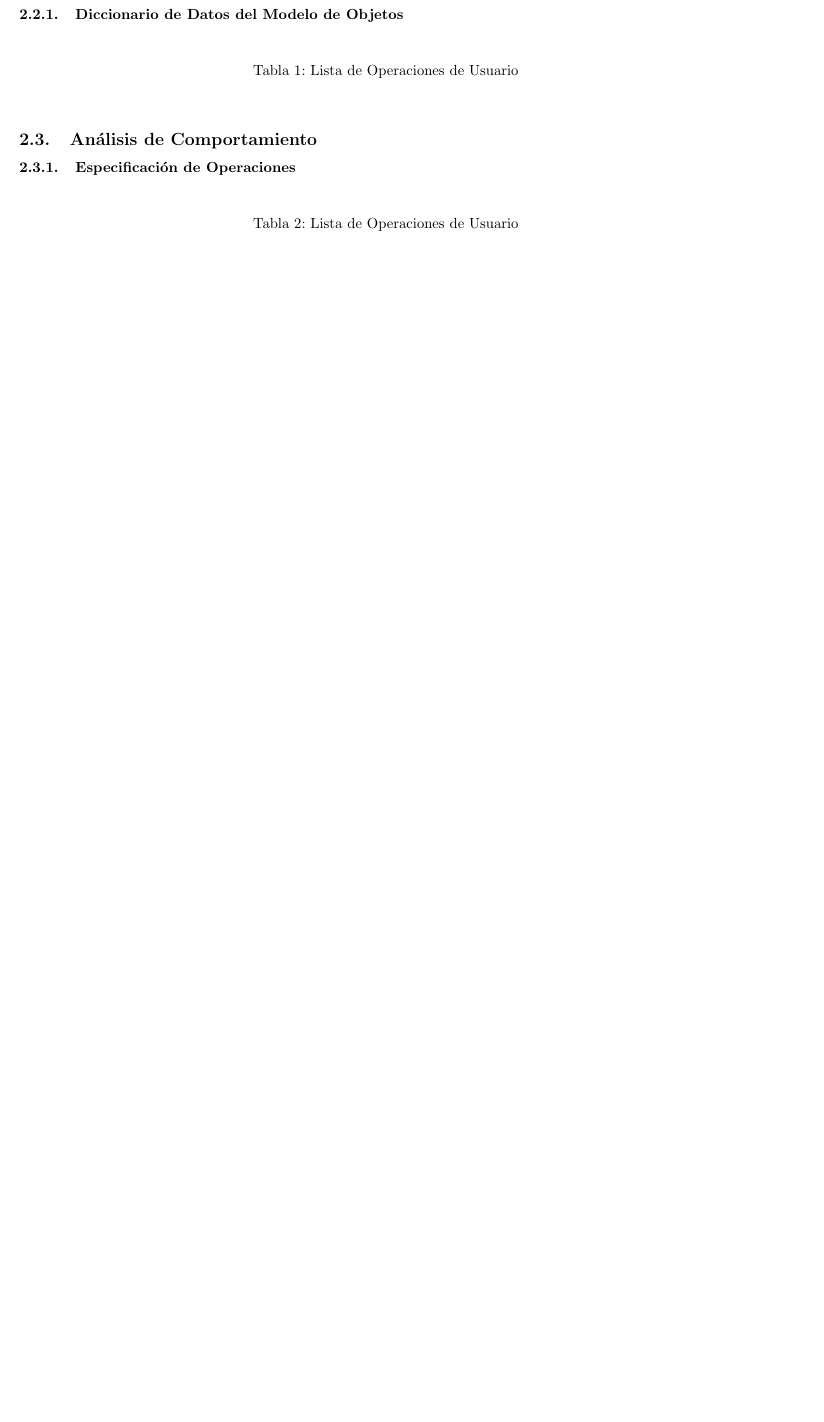
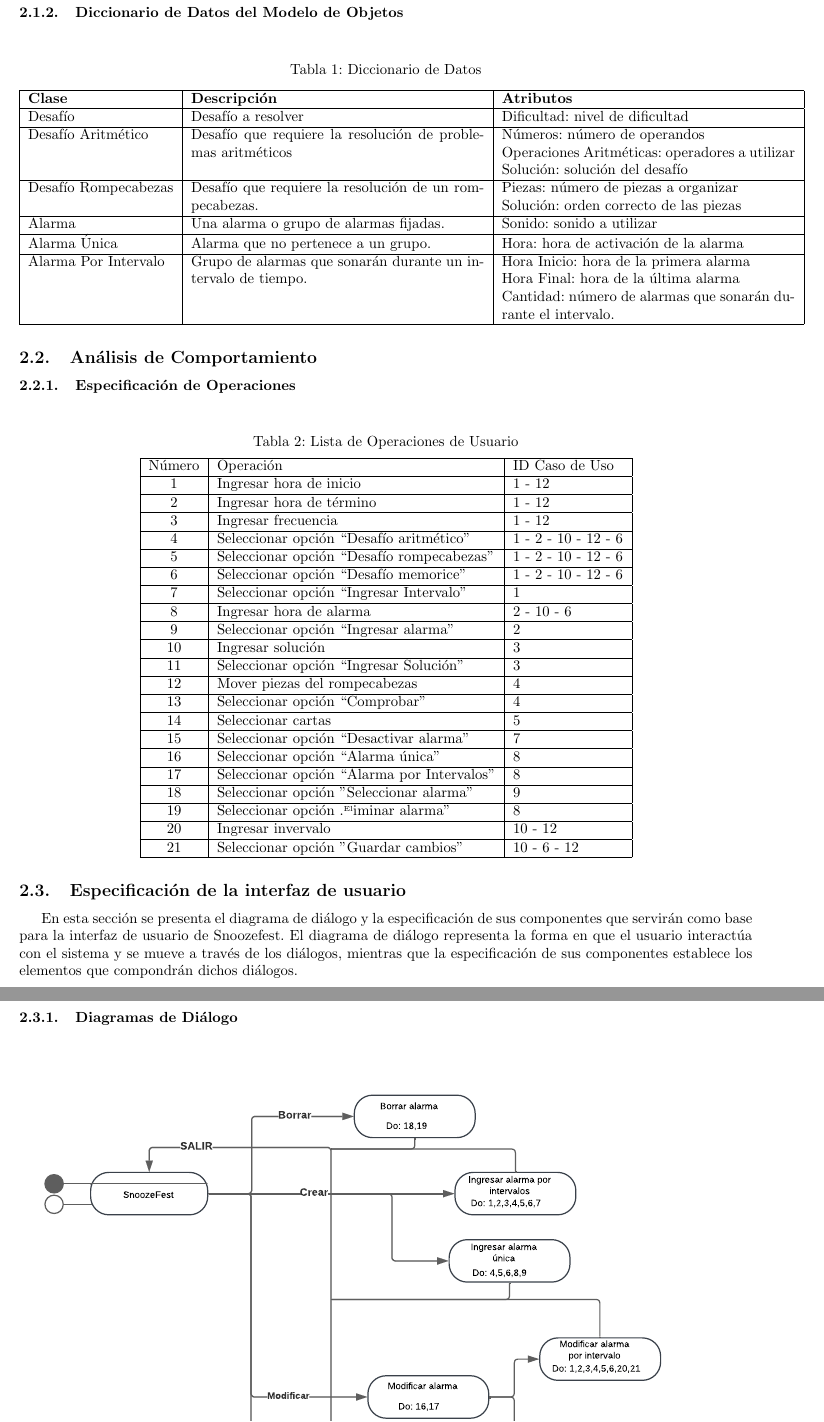
Before and after one commit to g-carrillo/ISW2, a LaTeX document (informe3/informe.tex, which reads informe3/content/2-analisis.tex): part of page 3 of 3 before the commit and two parts of pages 4 and 5 of 5 after it, the two joined at a grey line, cut so that both start at the same text, the shorter picture padded with empty space. Compiled offline with pdfLaTeX.

Commit message:
[informe3]: agregados los diagramas principales, faltan los de componentes y la tabla de descripción de componentes.

```diff
--- a/informe3/content/2-analisis.tex
+++ b/informe3/content/2-analisis.tex
@@ -11 +16,4 @@ En la etapa de análisis de compotamiento se definen las operaciones realizadas
+        \vspace{10pt}
+	\label{fig:Diagrama de Objetos de Análisis}
+\end{figure}
 
@@ -13,12 +20,25 @@ En la etapa de análisis de compotamiento se definen las operaciones realizadas
 \subsubsection{Diccionario de Datos del Modelo de Objetos}
 \begin{table}[H]
     \centering
-    \caption{Lista de Operaciones de Usuario}
+    \caption{Diccionario de Datos}
     \vspace{10pt}
-    \begin{tabular}{}
+    \begin{tabular}{|l|p{0.4\linewidth}|p{0.4\linewidth}|}
+        \hline
+        \textbf{Clase} & \textbf{Descripción} & \textbf{Atributos} \\
+        \hline
+        Desafío & Desafío a resolver & Dificultad: nivel de dificultad\\
+        \hline
+        Desafío Aritmético & Desafío que requiere la resolución de problemas aritméticos & Números: número de operandos\newline Operaciones Aritméticas: operadores a utilizar\newline Solución: solución del desafío\\
+        \hline
+        Desafío Rompecabezas & Desafío que requiere la resolución de un rompecabezas. & Piezas: número de piezas a organizar \newline Solución: orden correcto de las piezas\\
+        \hline
+        Alarma & Una alarma o grupo de alarmas fijadas. & Sonido: sonido a utilizar\\
+        \hline
+        Alarma Única & Alarma que no pertenece a un grupo. & Hora: hora de activación de la alarma\\
+        \hline
+        Alarma Por Intervalo & Grupo de alarmas que sonarán durante un intervalo de tiempo. & Hora Inicio: hora de la primera alarma\newline Hora Final: hora de la última alarma\newline Cantidad: número de alarmas que sonarán durante el intervalo.\\
         \hline
 
-        \hline
     \end{tabular}
 
     \label{table:1}
@@ -30,12 +50,59 @@ En la etapa de análisis de compotamiento se definen las operaciones realizadas
 \begin{table}[H]
     \centering
     \caption{Lista de Operaciones de Usuario}
-    \vspace{10pt}
-    \begin{tabular}{| p{0.4\linewidth} | p{0.4\linewidth} |}
+    \vspace{5pt}
+    \begin{tabular}{| c | l | l |}
         \hline
-
+        Número & Operación & ID Caso de Uso \\
+        \hline
+        1 & Ingresar hora de inicio & 1 - 12 \\
+        \hline
+        2 & Ingresar hora de término & 1 - 12 \\
+        \hline
+        3 & Ingresar frecuencia & 1 - 12 \\
+        \hline
+        4 & Seleccionar opción ``Desafío aritmético" & 1 - 2 - 10 - 12 - 6 \\
+        \hline
+        5 & Seleccionar opción ``Desafío rompecabezas" & 1 - 2 - 10 - 12 - 6 \\
+        \hline
+        6 & Seleccionar opción ``Desafío memorice" & 1 - 2 - 10 - 12 - 6 \\
+        \hline
+        7 & Seleccionar opción ``Ingresar Intervalo" & 1 \\
+        \hline
+        8 & Ingresar hora de alarma & 2 - 10 - 6 \\
+        \hline
+        9 & Seleccionar opción ``Ingresar alarma" & 2 \\
+        \hline
+        10 & Ingresar solución & 3 \\
+        \hline
+        11 & Seleccionar opción ``Ingresar Solución" & 3 \\
+        \hline
+        12 & Mover piezas del rompecabezas & 4 \\
+        \hline
+        13 & Seleccionar opción ``Comprobar" & 4 \\
+        \hline
+        14 & Seleccionar cartas & 5 \\
+        \hline
+        15 & Seleccionar opción ``Desactivar alarma" & 7 \\
+        \hline
+        16 & Seleccionar opción ``Alarma única" & 8 \\
+        \hline
+        17 & Seleccionar opción ``Alarma por Intervalos" & 8 \\
+        \hline
+        18 & Seleccionar opción "Seleccionar alarma" & 9 \\
+        \hline
+        19 & Seleccionar opción "Eliminar alarma" & 8 \\
+        \hline
+        20 & Ingresar invervalo & 10 - 12 \\
+        \hline
+        21 & Seleccionar opción "Guardar cambios" & 10 - 6 - 12 \\
         \hline
     \end{tabular}
 
-    \label{table:1}
+    \label{table:2}
 \end{table}
+
+\subsection{Especificación de la interfaz de usuario}
+En esta sección se presenta el diagrama de diálogo y la especificación de sus componentes que servirán como base para la interfaz de usuario de Snoozefest. El diagrama de diálogo representa la forma en que el usuario interactúa con el sistema y se mueve a través de los diálogos, mientras que la especificación de sus componentes establece los elementos que compondrán dichos diálogos.
+
+\subsubsection{Diagramas de Diálogo}
@@ -41,0 +113,5 @@ En la etapa de análisis de compotamiento se definen las operaciones realizadas
+        \vspace{10pt}
+	\label{fig:Diagrama de Diálogos}
+\end{figure}
+
+\subsubsection{Especificación de Componentes}
```
Also changed, not shown: informe3/titlepage.tex (+3 -1 lines), informe2/informe.pdf (deleted), informe3/img/dialogos.pdf (added), informe3/img/logo.png (added), informe3/img/uml.png (added), informe3/informe.pdf, informe3/makefile, informe3/content/2-analisis.tex (10 more changed lines).
